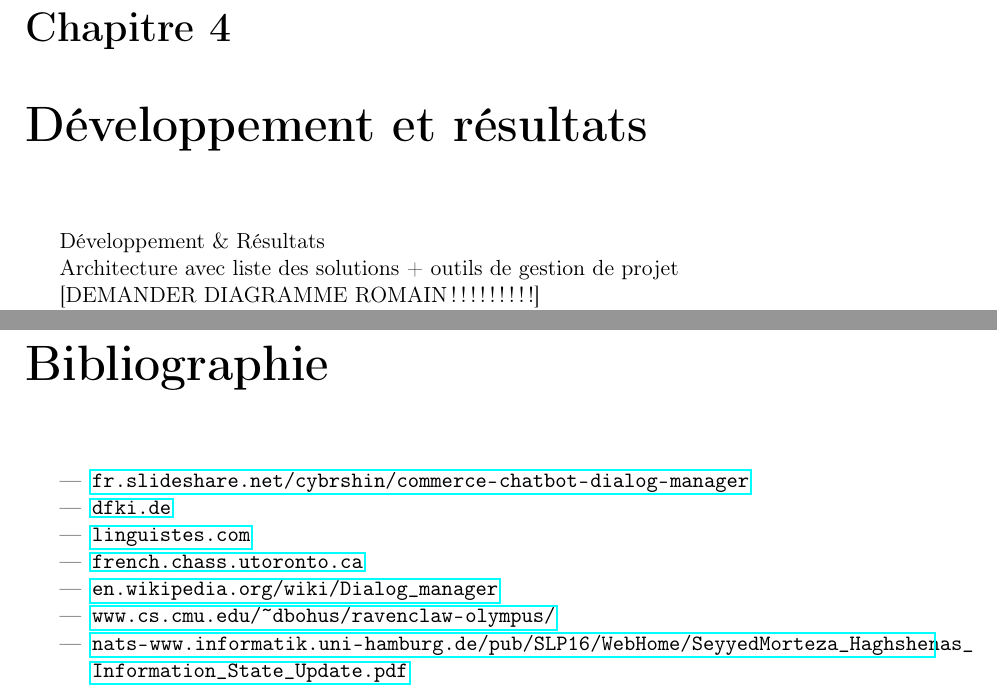
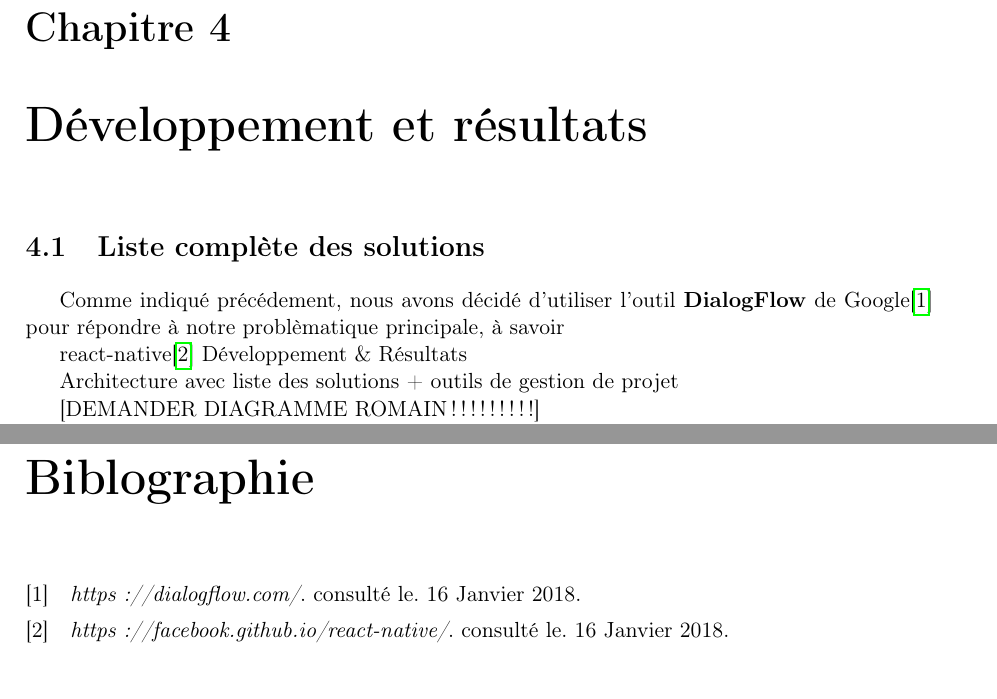
Before and after one commit to alexandre-lelain/ihme-agent-assistant, a LaTeX document (rapport/RapportIHME.tex, which reads rapport/includes/05-dev_resultats.tex, rapport/includes/preambule.tex): two parts of pages 18 and 21 of 22, joined at a grey line, cut so that both start at the same text. Compiled offline with pdfLaTeX.

Commit message:
bibtex added

```diff
--- a/rapport/RapportIHME.tex
+++ b/rapport/RapportIHME.tex
@@ -11,7 +11,7 @@
 %----------------------------------------------------------------------------------------
 \include{includes/enTeteEtPiedDePage}
 
-
+ \bibliography{includes/biblio}
  \begin{document}
 
 %----------------------------------------------------------------------------------------
@@ -75,22 +75,22 @@
 
 \include{includes/06-conclusion}
 
-
-\newpage
-
 %----------------------------------------------------------------------------------------
 %	Bibliographie
 %----------------------------------------------------------------------------------------
-\chapter*{Bibliographie}\addcontentsline{toc}{chapter}{Bibliographie}
-\begin{itemize}
-	\item \url{fr.slideshare.net/cybrshin/commerce-chatbot-dialog-manager}
-	\item \url{dfki.de}
-	\item \url{linguistes.com}
-	\item \url{french.chass.utoronto.ca}
-	\item \url{en.wikipedia.org/wiki/Dialog_manager}
-	\item \url{www.cs.cmu.edu/~dbohus/ravenclaw-olympus/}
-	\item \url{nats-www.informatik.uni-hamburg.de/pub/SLP16/WebHome/SeyyedMorteza_Haghshenas_Information_State_Update.pdf}
-\end{itemize}
+\printbibliography[title=Biblographie,heading=bibintoc]
+
+% \chapter*{Bibliographie}\addcontentsline{toc}{chapter}{Bibliographie}
+% \begin{itemize}
+% 	\item \url{fr.slideshare.net/cybrshin/commerce-chatbot-dialog-manager}
+% 	\item \url{dfki.de}
+% 	\item \url{linguistes.com}
+% 	\item \url{french.chass.utoronto.ca}
+% 	\item \url{en.wikipedia.org/wiki/Dialog_manager}
+% 	\item \url{www.cs.cmu.edu/~dbohus/ravenclaw-olympus/}
+% 	\item \url{nats-www.informatik.uni-hamburg.de/pub/SLP16/WebHome/SeyyedMorteza_Haghshenas_Information_State_Update.pdf}
+% 	\item \url{https://dialogflow.com/}
+% \end{itemize}
 
 
 %----------------------------------------------------------------------------------------
--- a/rapport/includes/05-dev_resultats.tex
+++ b/rapport/includes/05-dev_resultats.tex
@@ -1,5 +1,10 @@
 \chapter{Développement et résultats}
 
+\section{Liste complète des solutions}
+
+Comme indiqué précédement, nous avons décidé d'utiliser l'outil \textbf{DialogFlow} de Google\cite{dialogflow} pour répondre à notre problèmatique principale, à savoir
+
+react-native\cite{reactnative}
 Développement \& Résultats
 
 Architecture avec liste des solutions + outils de gestion de projet
--- a/rapport/includes/preambule.tex
+++ b/rapport/includes/preambule.tex
@@ -35,6 +35,7 @@
 \usepackage{rotating}
 \usepackage{subfigure}
 \usepackage{epsfig}
+\usepackage[style=numeric-comp,backend=bibtex,sorting=none]{biblatex}
 %\usepackage{mathpazo}
 %\usepackage[scaled]{beramono}
 \usepackage{menukeys}
```
Also changed, not shown: rapport/RapportIHME-blx.bib (added, +11 -0 lines), rapport/includes/biblio.bib (added, +9 -0 lines), rapport/Makefile.
